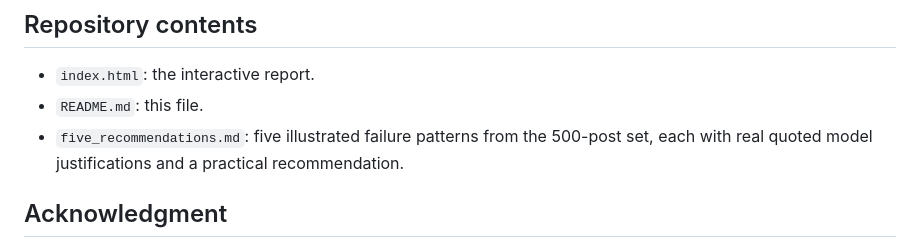
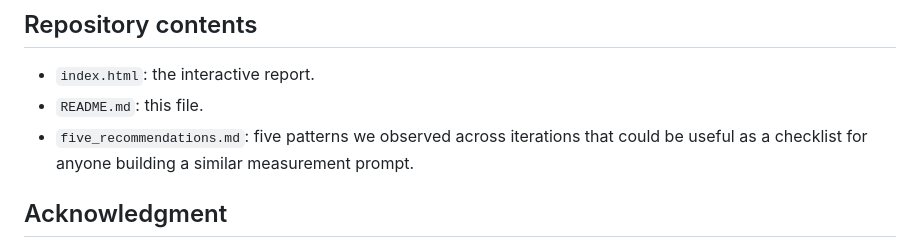
Before and after one commit to bomin-keum/SICSS-llm, a Markdown page: README.md, the part around the change. GitHub-like rendering.

Commit message:
Revise description of five_recommendations.md

```diff
--- a/README.md
+++ b/README.md
@@ -58,7 +58,7 @@ We can't hand-code ground truth for 383K posts. What we can do is track where ge
 
 - `index.html`: the interactive report.
 - `README.md`: this file.
-- `five_recommendations.md`: five illustrated failure patterns from the 500-post set, each with real quoted model justifications and a practical recommendation.
+- `five_recommendations.md`: five patterns we observed across iterations that could be useful as a checklist for anyone building a similar measurement prompt.
 
 ## Acknowledgment
 
```
